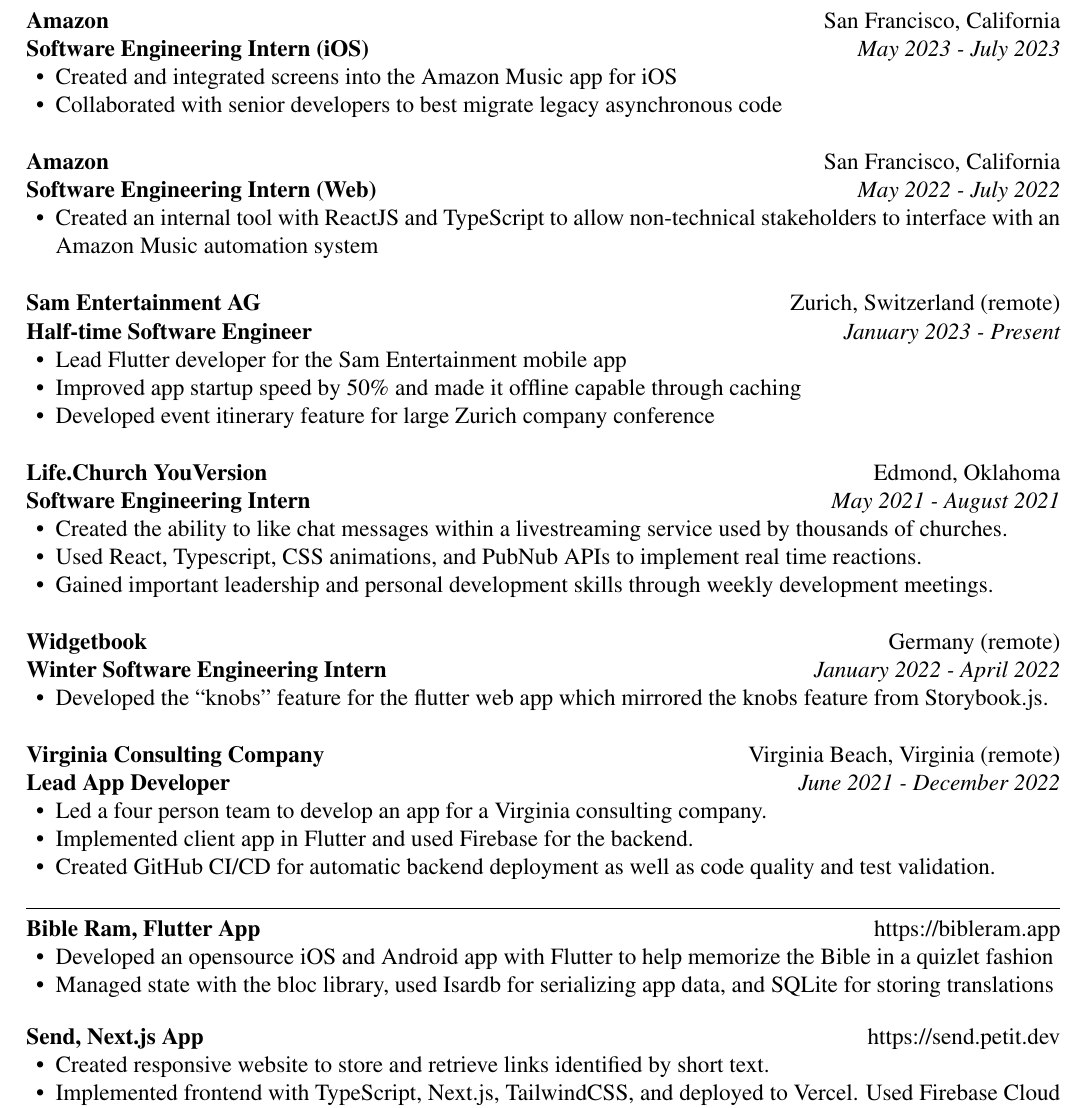
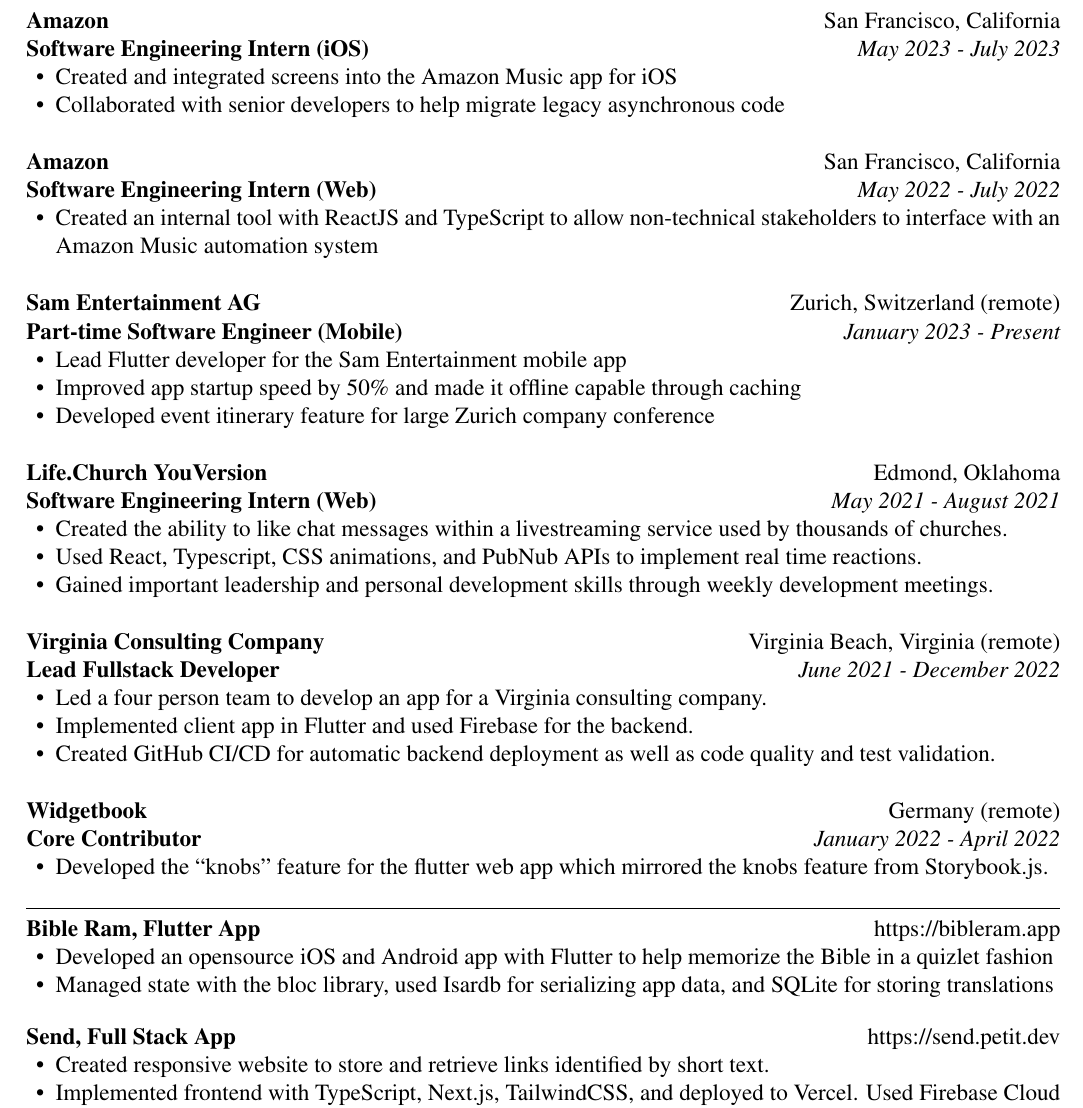
Before and after one commit to joshpetit/resume, a LaTeX CV (resume.tex): part of the page, cut so that both start at the same text. Compiled offline with pdfLaTeX.

Commit message:
Keep updating it

```diff
--- a/resume.tex
+++ b/resume.tex
@@ -39,8 +39,7 @@
     July 2023}}
         \begin{itemize}
             \item Created and integrated screens into the Amazon Music app for iOS
-            \item Collaborated with senior developers to best migrate legacy
-                asynchronous code
+            \item Collaborated with senior developers to help migrate legacy asynchronous code
         \end{itemize}
     \end{ResumeSubsection}
     \begin{ResumeSubsection}{org={Amazon},location={San Francisco,
@@ -53,7 +52,7 @@
     \end{ResumeSubsection}
 
     \begin{ResumeSubsection}{org={Sam Entertainment AG},location={Zurich,
-        Switzerland (remote)},position={Half-time Software Engineer},duration={January
+        Switzerland (remote)},position={Part-time Software Engineer (Mobile)},duration={January
     2023 - Present}}
         \begin{itemize}
             \item Lead Flutter developer for the Sam Entertainment mobile app
@@ -64,7 +63,8 @@
         \end{itemize}
     \end{ResumeSubsection}
 
-    \begin{ResumeSubsection}{org={Life.Church YouVersion},location={Edmond, Oklahoma},position={Software Engineering Intern},duration={May 2021 - August 2021}}
+    \begin{ResumeSubsection}{org={Life.Church YouVersion},location={Edmond,
+        Oklahoma},position={Software Engineering Intern (Web)},duration={May 2021 - August 2021}}
         \begin{itemize}
             \item {Created the ability to like chat messages within a livestreaming service used by
                 thousands of churches.}
@@ -75,15 +75,9 @@
         \end{itemize}
     \end{ResumeSubsection}
 
-    \begin{ResumeSubsection}{org={Widgetbook},location={Germany (remote)},position={Winter Software Engineering Intern},duration={January 2022 - April 2022}}
-        \begin{itemize}
-            \item Developed the ``knobs" feature for the flutter web app which mirrored the knobs feature from
-                Storybook.js.
-        \end{itemize}
-    \end{ResumeSubsection}
-
     \begin{ResumeSubsection}{org={Virginia Consulting
-        Company},location={Virginia Beach, Virginia (remote)},position={Lead App
+        Company},location={Virginia Beach, Virginia (remote)},position={Lead
+            Fullstack
     Developer},duration={June 2021 - December 2022}}
         \begin{itemize}
             \item {Led a four person team to develop an app for a Virginia consulting company.}
@@ -92,6 +86,13 @@
         \end{itemize}
     \end{ResumeSubsection}
 
+    \begin{ResumeSubsection}{org={Widgetbook},location={Germany
+        (remote)},position={Core Contributor},duration={January 2022 - April 2022}}
+        \begin{itemize}
+            \item Developed the ``knobs" feature for the flutter web app which mirrored the knobs feature from
+                Storybook.js.
+        \end{itemize}
+    \end{ResumeSubsection}
 
     % \begin{ResumeSubsection}{org={Petit Development, LLC},position={Founder},duration={August 2021 - Present},location={Virginia}}
     %     \begin{itemize}
@@ -112,7 +113,7 @@
             translations}
         \end{itemize}
     \end{ResumeProject}
-    \begin{ResumeProject}{org={Send, Next.js App},location={\href{https://send.petit.dev}{https://send.petit.dev}}}
+    \begin{ResumeProject}{org={Send, Full Stack App},location={\href{https://send.petit.dev}{https://send.petit.dev}}}
         \begin{itemize}
             \item {Created responsive \href{https://send.petit.dev}{website} to store and retrieve links identified by short text.}
             \item {Implemented frontend with TypeScript, Next.js, TailwindCSS, and deployed to Vercel. Used Firebase Cloud Firestore for data storage.}
```
Also changed, not shown: resume.pdf.
